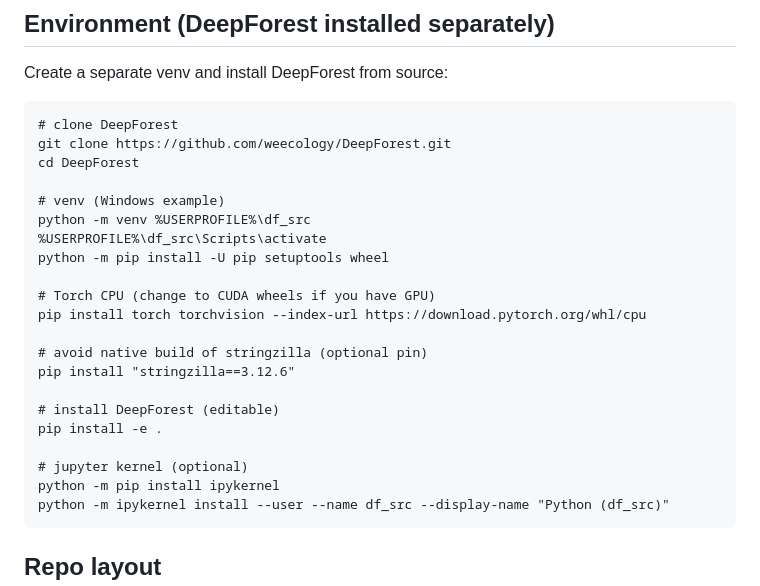
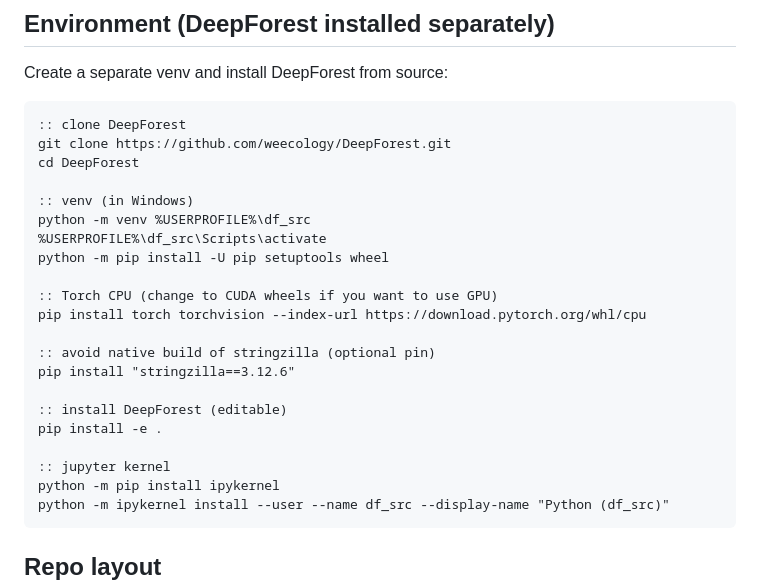
Before and after one commit to leosanchezcaro/deepforest-fine-tuning, a Markdown page: README.md, the part around the change. GitHub-like rendering.

````diff
--- a/README.md
+++ b/README.md
@@ -11,26 +11,26 @@ Installation on Windows can be trickier, but it should work if you follow the en
 
 Create a separate venv and install DeepForest from source:
 
-```.bat
-# clone DeepForest
+```text
+:: clone DeepForest
 git clone https://github.com/weecology/DeepForest.git
 cd DeepForest
 
-# venv (Windows example)
+:: venv (in Windows)
 python -m venv %USERPROFILE%\df_src
 %USERPROFILE%\df_src\Scripts\activate
 python -m pip install -U pip setuptools wheel
 
-# Torch CPU (change to CUDA wheels if you have GPU)
+:: Torch CPU (change to CUDA wheels if you want to use GPU)
 pip install torch torchvision --index-url https://download.pytorch.org/whl/cpu
 
-# avoid native build of stringzilla (optional pin)
+:: avoid native build of stringzilla (optional pin)
 pip install "stringzilla==3.12.6"
 
-# install DeepForest (editable)
+:: install DeepForest (editable)
 pip install -e .
 
-# jupyter kernel (optional)
+:: jupyter kernel
 python -m pip install ipykernel
 python -m ipykernel install --user --name df_src --display-name "Python (df_src)"
 ```
````
